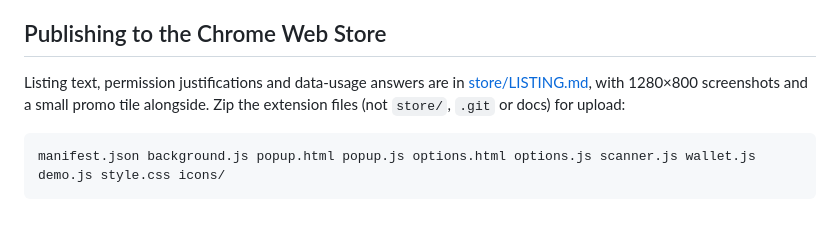
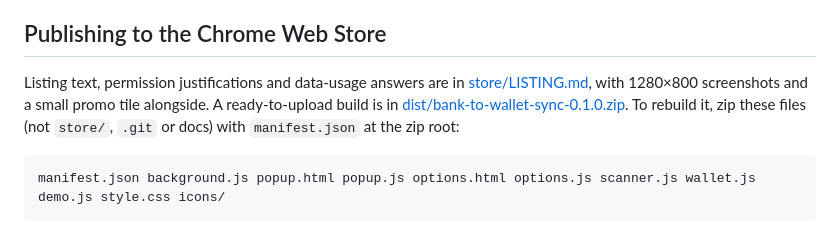
Before and after one commit to Atsukio/bank-to-wallet-sync, a Markdown page: README.md, the part around the change. Rendered like a GitHub page.

Commit message:
README: point to the built zip
Co-Authored-By: Claude Sonnet 5.5 <noreply@anthropic.com>

````diff
--- a/README.md
+++ b/README.md
@@ -39,7 +39,7 @@ The scanner looks for HTML tables or ARIA grids with a date column and an amount
 Everything runs in your browser and talks only to the Wallet API with your own token. No analytics, no developer server. See [PRIVACY.md](PRIVACY.md).
 
 ## Publishing to the Chrome Web Store
-Listing text, permission justifications and data-usage answers are in [store/LISTING.md](store/LISTING.md), with 1280×800 screenshots and a small promo tile alongside. Zip the extension files (not `store/`, `.git` or docs) for upload:
+Listing text, permission justifications and data-usage answers are in [store/LISTING.md](store/LISTING.md), with 1280×800 screenshots and a small promo tile alongside. A ready-to-upload build is in [dist/bank-to-wallet-sync-0.1.0.zip](dist/bank-to-wallet-sync-0.1.0.zip). To rebuild it, zip these files (not `store/`, `.git` or docs) with `manifest.json` at the zip root:
 
 ```
 manifest.json background.js popup.html popup.js options.html options.js scanner.js wallet.js demo.js style.css icons/
````
